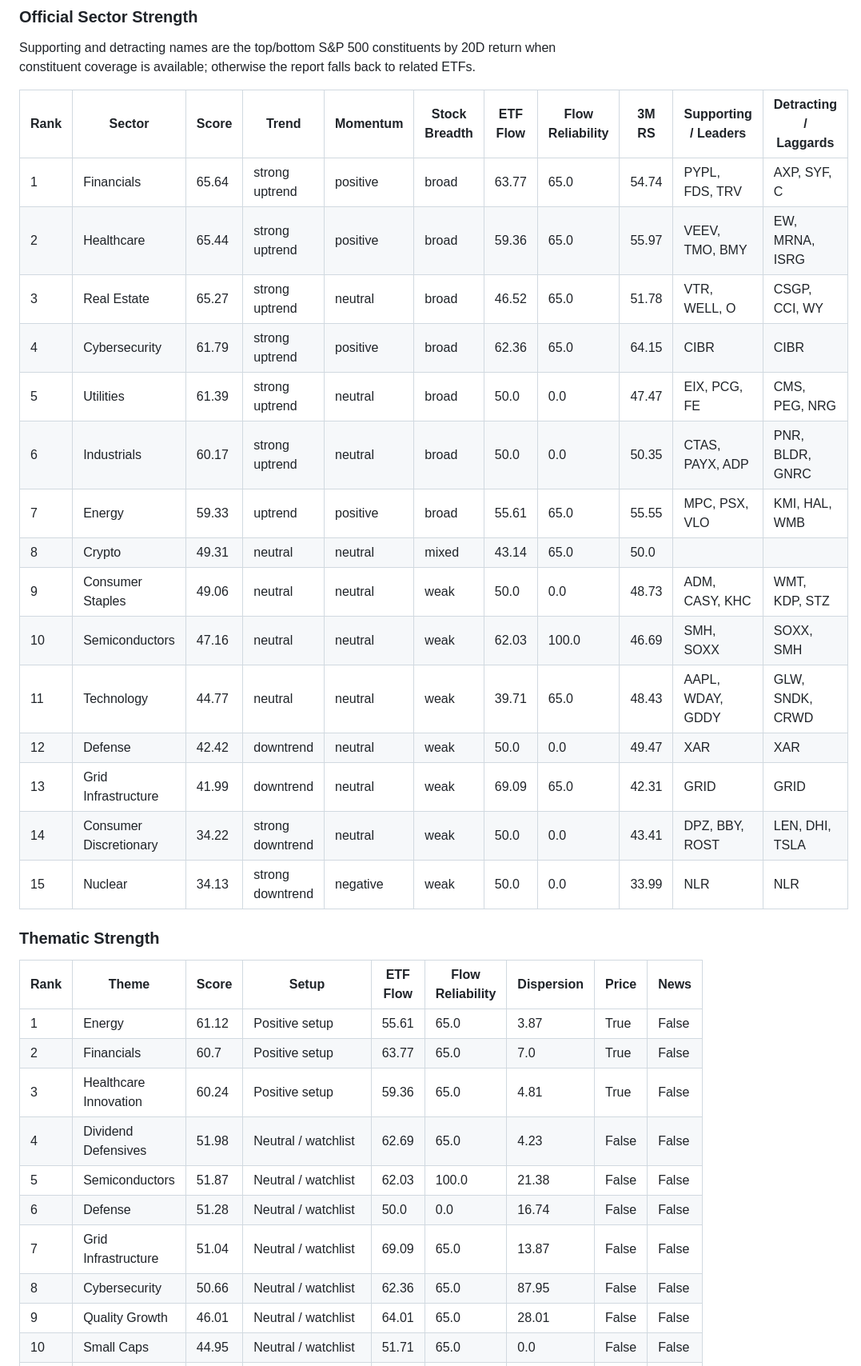
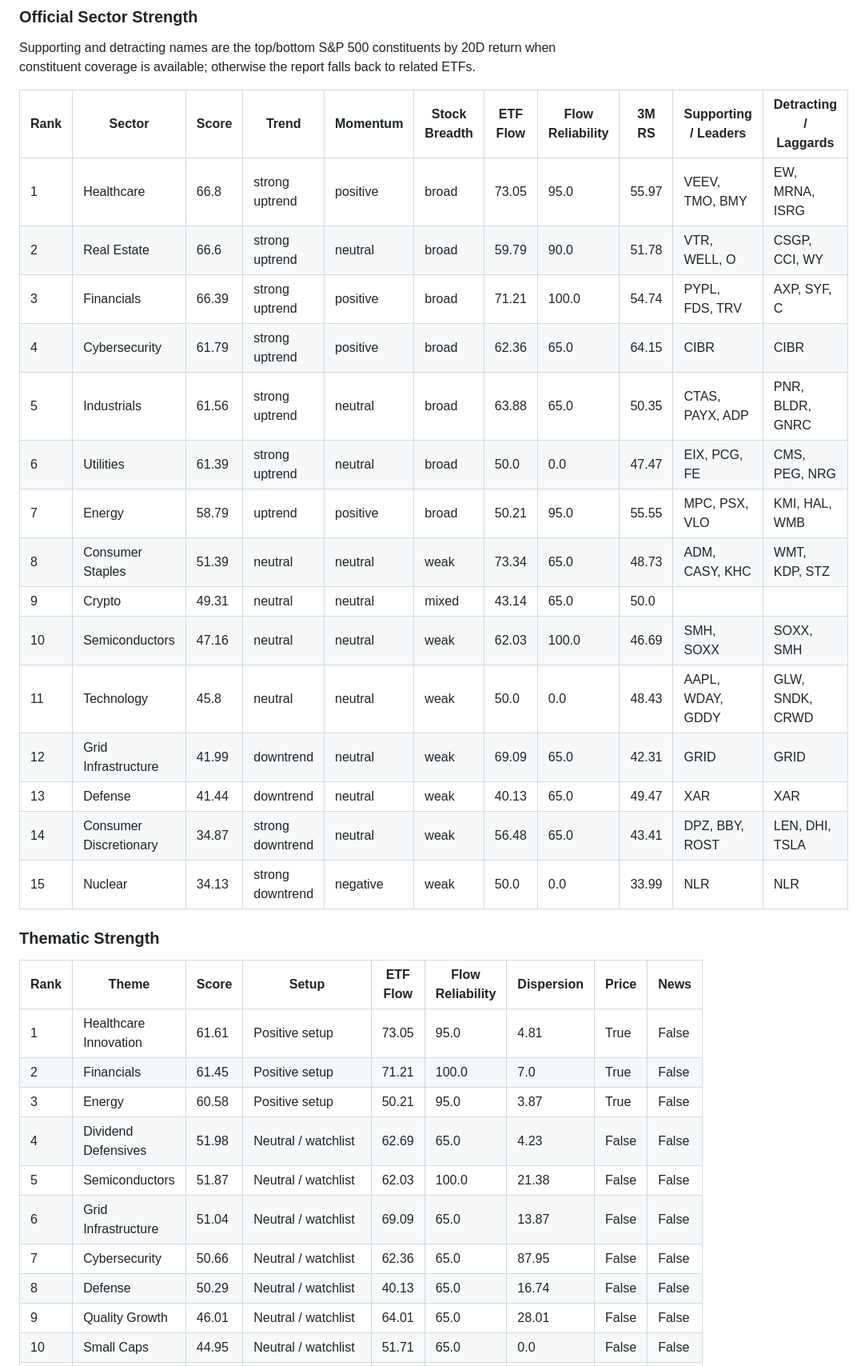
Before and after one commit to wkyjim/market-dashboard, a Markdown page: data/latest-report.md, the part around one of its changes. Shown at 80% size. Rendered like a GitHub page.

Commit message:
Update latest market report

```diff
--- a/data/latest-report.md
+++ b/data/latest-report.md
@@ -241,34 +241,34 @@ Supporting and detracting names are the top/bottom S&P 500 constituents by 20D r
 
 | Rank | Sector | Score | Trend | Momentum | Stock Breadth | ETF Flow | Flow Reliability | 3M RS | Supporting / Leaders | Detracting / Laggards |
 | --- | --- | --- | --- | --- | --- | --- | --- | --- | --- | --- |
-| 1 | Financials | 65.64 | strong uptrend | positive | broad | 63.77 | 65.0 | 54.74 | PYPL, FDS, TRV | AXP, SYF, C |
-| 2 | Healthcare | 65.44 | strong uptrend | positive | broad | 59.36 | 65.0 | 55.97 | VEEV, TMO, BMY | EW, MRNA, ISRG |
-| 3 | Real Estate | 65.27 | strong uptrend | neutral | broad | 46.52 | 65.0 | 51.78 | VTR, WELL, O | CSGP, CCI, WY |
+| 1 | Healthcare | 66.8 | strong uptrend | positive | broad | 73.05 | 95.0 | 55.97 | VEEV, TMO, BMY | EW, MRNA, ISRG |
+| 2 | Real Estate | 66.6 | strong uptrend | neutral | broad | 59.79 | 90.0 | 51.78 | VTR, WELL, O | CSGP, CCI, WY |
+| 3 | Financials | 66.39 | strong uptrend | positive | broad | 71.21 | 100.0 | 54.74 | PYPL, FDS, TRV | AXP, SYF, C |
 | 4 | Cybersecurity | 61.79 | strong uptrend | positive | broad | 62.36 | 65.0 | 64.15 | CIBR | CIBR |
-| 5 | Utilities | 61.39 | strong uptrend | neutral | broad | 50.0 | 0.0 | 47.47 | EIX, PCG, FE | CMS, PEG, NRG |
-| 6 | Industrials | 60.17 | strong uptrend | neutral | broad | 50.0 | 0.0 | 50.35 | CTAS, PAYX, ADP | PNR, BLDR, GNRC |
-| 7 | Energy | 59.33 | uptrend | positive | broad | 55.61 | 65.0 | 55.55 | MPC, PSX, VLO | KMI, HAL, WMB |
-| 8 | Crypto | 49.31 | neutral | neutral | mixed | 43.14 | 65.0 | 50.0 |  |  |
-| 9 | Consumer Staples | 49.06 | neutral | neutral | weak | 50.0 | 0.0 | 48.73 | ADM, CASY, KHC | WMT, KDP, STZ |
+| 5 | Industrials | 61.56 | strong uptrend | neutral | broad | 63.88 | 65.0 | 50.35 | CTAS, PAYX, ADP | PNR, BLDR, GNRC |
+| 6 | Utilities | 61.39 | strong uptrend | neutral | broad | 50.0 | 0.0 | 47.47 | EIX, PCG, FE | CMS, PEG, NRG |
+| 7 | Energy | 58.79 | uptrend | positive | broad | 50.21 | 95.0 | 55.55 | MPC, PSX, VLO | KMI, HAL, WMB |
+| 8 | Consumer Staples | 51.39 | neutral | neutral | weak | 73.34 | 65.0 | 48.73 | ADM, CASY, KHC | WMT, KDP, STZ |
+| 9 | Crypto | 49.31 | neutral | neutral | mixed | 43.14 | 65.0 | 50.0 |  |  |
 | 10 | Semiconductors | 47.16 | neutral | neutral | weak | 62.03 | 100.0 | 46.69 | SMH, SOXX | SOXX, SMH |
-| 11 | Technology | 44.77 | neutral | neutral | weak | 39.71 | 65.0 | 48.43 | AAPL, WDAY, GDDY | GLW, SNDK, CRWD |
-| 12 | Defense | 42.42 | downtrend | neutral | weak | 50.0 | 0.0 | 49.47 | XAR | XAR |
-| 13 | Grid Infrastructure | 41.99 | downtrend | neutral | weak | 69.09 | 65.0 | 42.31 | GRID | GRID |
-| 14 | Consumer Discretionary | 34.22 | strong downtrend | neutral | weak | 50.0 | 0.0 | 43.41 | DPZ, BBY, ROST | LEN, DHI, TSLA |
+| 11 | Technology | 45.8 | neutral | neutral | weak | 50.0 | 0.0 | 48.43 | AAPL, WDAY, GDDY | GLW, SNDK, CRWD |
+| 12 | Grid Infrastructure | 41.99 | downtrend | neutral | weak | 69.09 | 65.0 | 42.31 | GRID | GRID |
+| 13 | Defense | 41.44 | downtrend | neutral | weak | 40.13 | 65.0 | 49.47 | XAR | XAR |
+| 14 | Consumer Discretionary | 34.87 | strong downtrend | neutral | weak | 56.48 | 65.0 | 43.41 | DPZ, BBY, ROST | LEN, DHI, TSLA |
 | 15 | Nuclear | 34.13 | strong downtrend | negative | weak | 50.0 | 0.0 | 33.99 | NLR | NLR |
 
 ### Thematic Strength
 
 | Rank | Theme | Score | Setup | ETF Flow | Flow Reliability | Dispersion | Price | News |
 | --- | --- | --- | --- | --- | --- | --- | --- | --- |
-| 1 | Energy | 61.12 | Positive setup | 55.61 | 65.0 | 3.87 | True | False |
-| 2 | Financials | 60.7 | Positive setup | 63.77 | 65.0 | 7.0 | True | False |
-| 3 | Healthcare Innovation | 60.24 | Positive setup | 59.36 | 65.0 | 4.81 | True | False |
+| 1 | Healthcare Innovation | 61.61 | Positive setup | 73.05 | 95.0 | 4.81 | True | False |
+| 2 | Financials | 61.45 | Positive setup | 71.21 | 100.0 | 7.0 | True | False |
+| 3 | Energy | 60.58 | Positive setup | 50.21 | 95.0 | 3.87 | True | False |
 | 4 | Dividend Defensives | 51.98 | Neutral / watchlist | 62.69 | 65.0 | 4.23 | False | False |
 | 5 | Semiconductors | 51.87 | Neutral / watchlist | 62.03 | 100.0 | 21.38 | False | False |
-| 6 | Defense | 51.28 | Neutral / watchlist | 50.0 | 0.0 | 16.74 | False | False |
-| 7 | Grid Infrastructure | 51.04 | Neutral / watchlist | 69.09 | 65.0 | 13.87 | False | False |
-| 8 | Cybersecurity | 50.66 | Neutral / watchlist | 62.36 | 65.0 | 87.95 | False | False |
+| 6 | Grid Infrastructure | 51.04 | Neutral / watchlist | 69.09 | 65.0 | 13.87 | False | False |
+| 7 | Cybersecurity | 50.66 | Neutral / watchlist | 62.36 | 65.0 | 87.95 | False | False |
+| 8 | Defense | 50.29 | Neutral / watchlist | 40.13 | 65.0 | 16.74 | False | False |
 | 9 | Quality Growth | 46.01 | Neutral / watchlist | 64.01 | 65.0 | 28.01 | False | False |
 | 10 | Small Caps | 44.95 | Neutral / watchlist | 51.71 | 65.0 | 0.0 | False | False |
 | 11 | AI Infrastructure | 42.67 | Weak setup | 62.03 | 100.0 | 23.89 | False | False |
```
Also changed, not shown: other parts of data/latest-report.md (+53 -52 lines).
